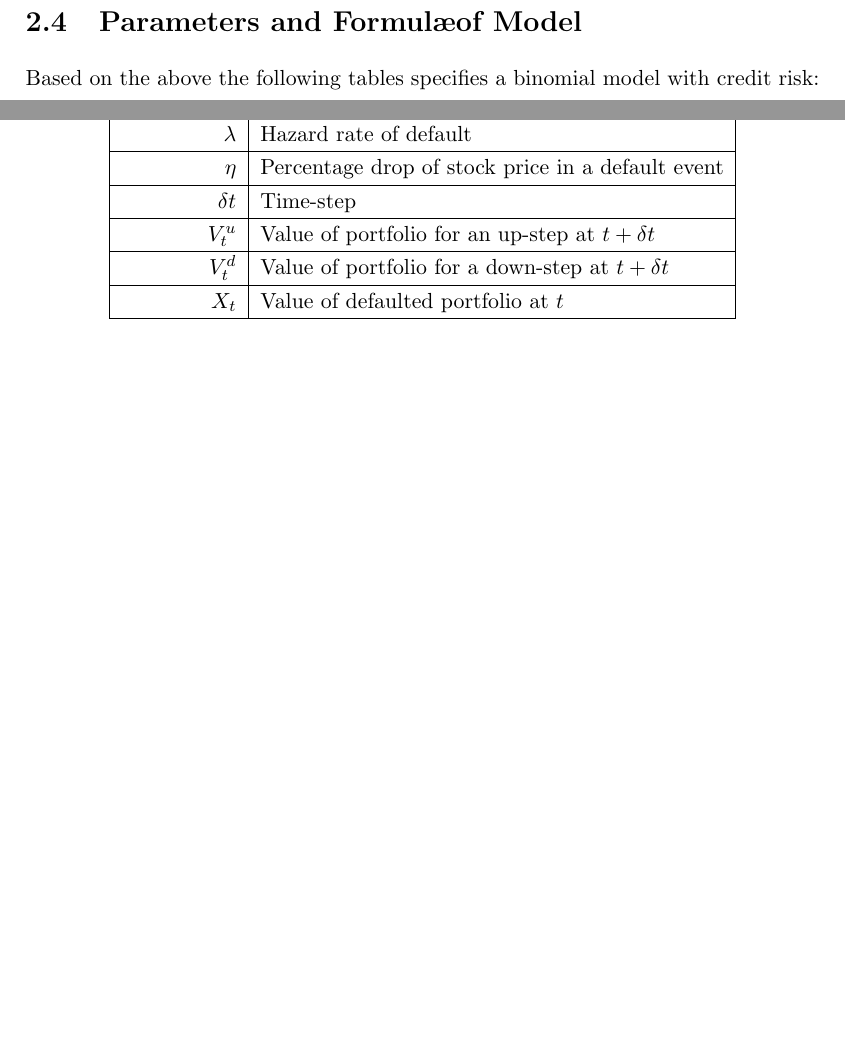
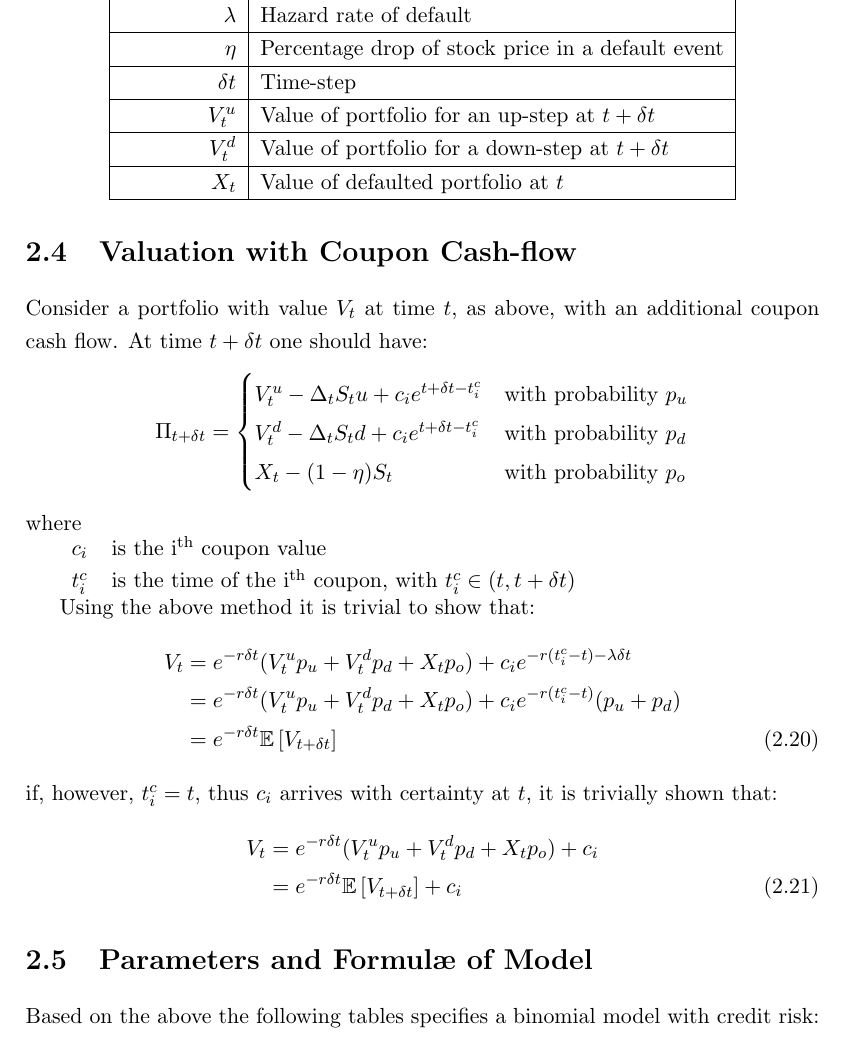
Before and after one commit to DragonSA/amf_research, a LaTeX thesis (report/report.tex): two parts of pages 12 and 13 of 18 before the commit and part of page 13 of 18 after it, the two joined at a grey line, cut so that both start at the same text, the shorter picture padded with empty space. Compiled offline with pdfLaTeX.

Commit message:
Describe pricing of coupon payments within the binomial model.

```diff
--- a/report/report.tex
+++ b/report/report.tex
@@ -285,7 +285,38 @@ thus the pricing method of this binomial model is the same as the pricing method
         &= e^{-r\Dt}\E[V_{t + \Dt}]
 \end{align}
 
-\section{Parameters and Formul\ae of Model}
+\section{Valuation with Coupon Cash-flow}
+Consider a portfolio with value \V at time $t$, as above, with an additional coupon cash flow.  At time $t + \Dt$ one should have:
+\begin{equation*}
+ \Pi_{t + \Dt} =
+ \begin{cases}
+  \Vu - \D\S u + c_i e^{t + \Dt - t^{c}_i}      & \text{with probability } \pu \\
+  \Vd - \D\S d + c_i e^{t + \Dt - t^{c}_i}      & \text{with probability } \pd\\
+  \X - (1 - \eta)\S     & \text{with probability } \po\\
+ \end{cases}
+\end{equation*}
+where
+
+\begin{tabular}{ll}
+ $c_i$          & is the i\textsuperscript{th} coupon value \\
+ $t^{c}_i$      & is the time of the i\textsuperscript{th} coupon, with $t^{c}_i \in (t, t + \Dt)$ \\
+\end{tabular}
+
+Using the above method it is trivial to show that:
+\begin{align}
+ V_t    &= e^{-r\Dt}(\Vu\pu + \Vd\pd + \X\po) + c_i e^{-r(t^{c}_i - t) - \lambda \Dt} \n
+        &= e^{-r\Dt}(\Vu\pu + \Vd\pd + \X\po) + c_i e^{-r(t^{c}_i - t)}(\pu + \pd) \n
+        &= e^{-r\Dt}\E[V_{t + \Dt}]
+\end{align}
+if, however, $t^{c}_i = t$, thus $c_i$ arrives with certainty at $t$, it is trivially shown that:
+\begin{align}
+ V_t    &= e^{-r\Dt}(\Vu\pu + \Vd\pd + \X\po) + c_i \n
+        &= e^{-r\Dt}\E[V_{t + \Dt}] + c_i
+\end{align}
+
+
+
+\section{Parameters and Formul\ae\ of Model}
 Based on the above the following tables specifies a binomial model with credit risk:
 
 \begin{table}
```
Also changed, not shown: report/report.tex (4 more changed lines).
